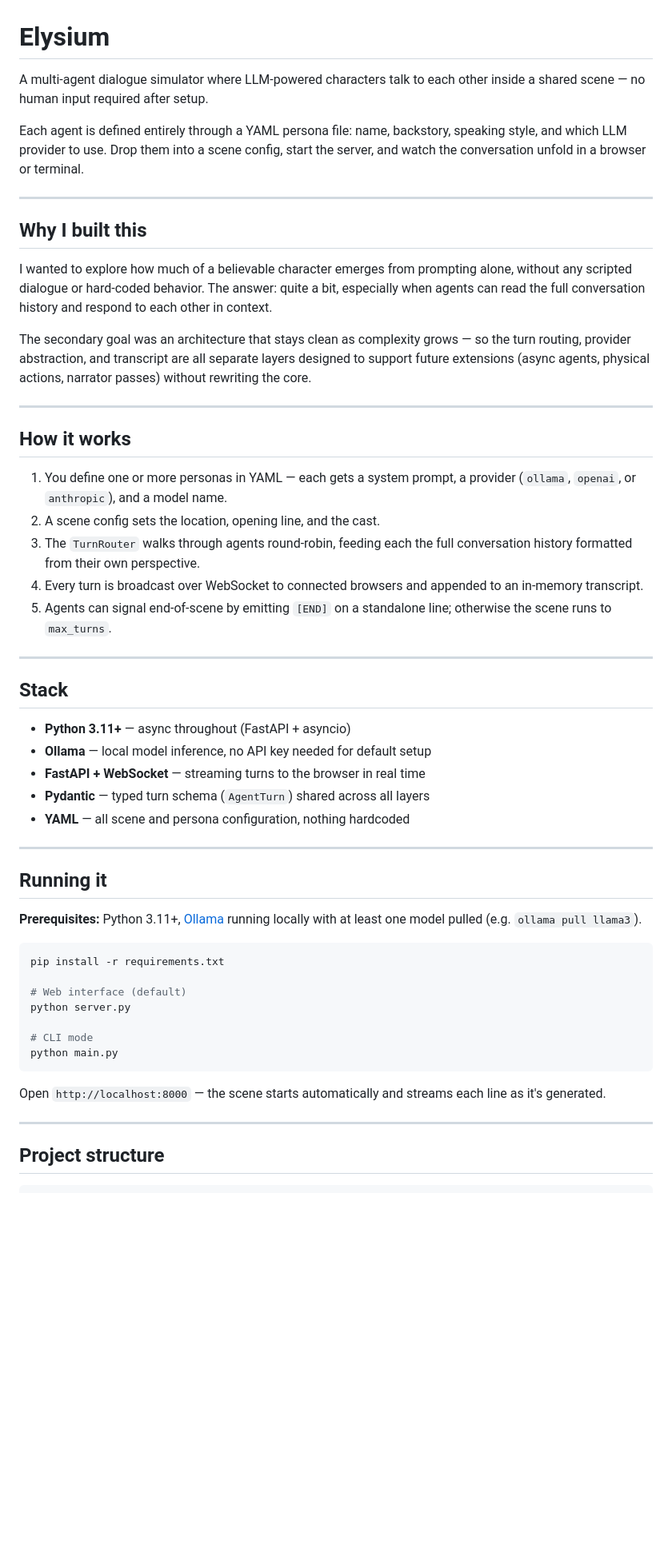
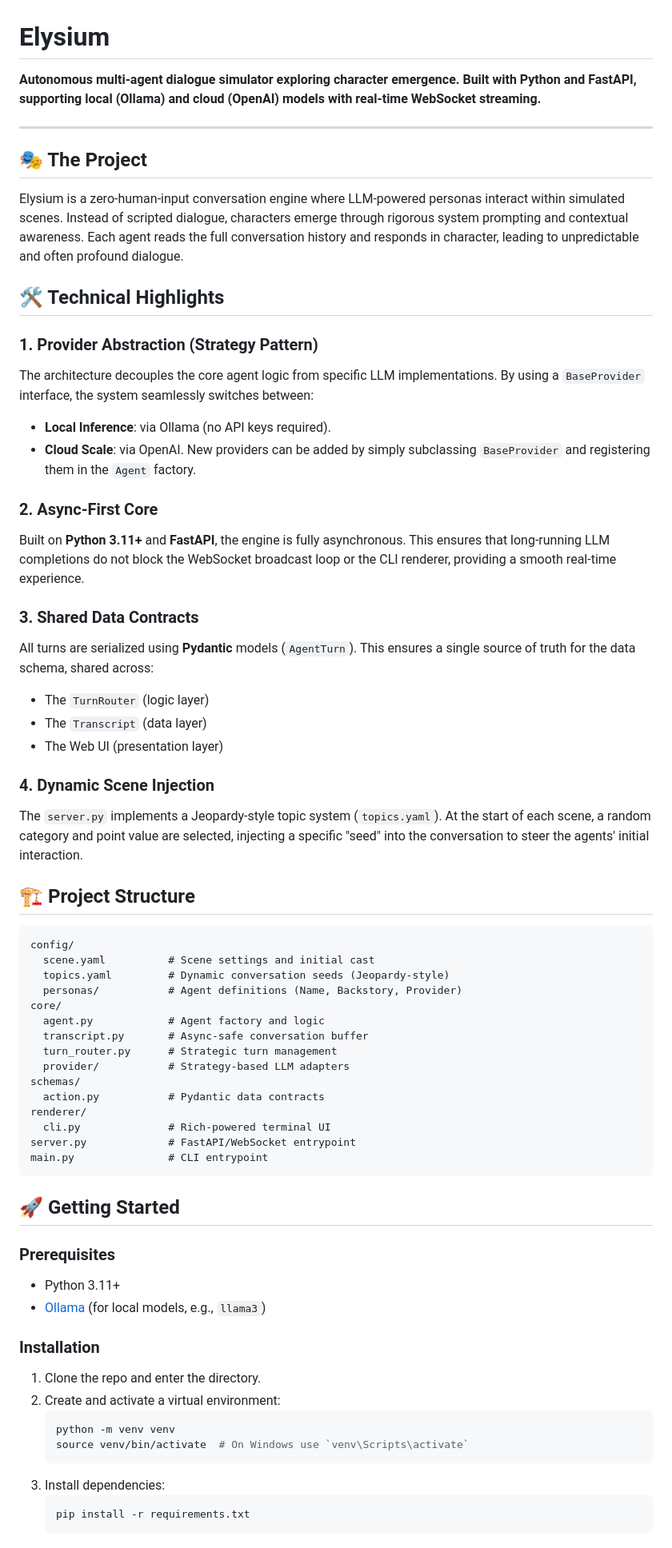
Before and after one commit to pavel-arkharov/elysium, a Markdown page: README.md, the part around one of its changes. Shown at 80% size. Rendered like a GitHub page; blank space fills up the shorter version.

Commit message:
doc: updated README

````diff
--- a/README.md
+++ b/README.md
@@ -1,56 +1,68 @@
 # Elysium
 
-A multi-agent dialogue simulator where LLM-powered characters talk to each other inside a shared scene — no human input required after setup.
-
-Each agent is defined entirely through a YAML persona file: name, backstory, speaking style, and which LLM provider to use. Drop them into a scene config, start the server, and watch the conversation unfold in a browser or terminal.
+**Autonomous multi-agent dialogue simulator exploring character emergence. Built with Python and FastAPI, supporting local (Ollama) and cloud (OpenAI) models with real-time WebSocket streaming.**
 
 ---
 
-## Why I built this
+## 🎭 The Project
 
-I wanted to explore how much of a believable character emerges from prompting alone, without any scripted dialogue or hard-coded behavior. The answer: quite a bit, especially when agents can read the full conversation history and respond to each other in context.
+Elysium is a zero-human-input conversation engine where LLM-powered personas interact within simulated scenes. Instead of scripted dialogue, characters emerge through rigorous system prompting and contextual awareness. Each agent reads the full conversation history and responds in character, leading to unpredictable and often profound dialogue.
 
-The secondary goal was an architecture that stays clean as complexity grows — so the turn routing, provider abstraction, and transcript are all separate layers designed to support future extensions (async agents, physical actions, narrator passes) without rewriting the core.
+## 🛠️ Technical Highlights
 
----
+### 1. Provider Abstraction (Strategy Pattern)
+The architecture decouples the core agent logic from specific LLM implementations. By using a `BaseProvider` interface, the system seamlessly switches between:
+- **Local Inference**: via Ollama (no API keys required).
+- **Cloud Scale**: via OpenAI.
+New providers can be added by simply subclassing `BaseProvider` and registering them in the `Agent` factory.
 
-## How it works
+### 2. Async-First Core
+Built on **Python 3.11+** and **FastAPI**, the engine is fully asynchronous. This ensures that long-running LLM completions do not block the WebSocket broadcast loop or the CLI renderer, providing a smooth real-time experience.
 
-1. You define one or more personas in YAML — each gets a system prompt, a provider (`ollama`, `openai`, or `anthropic`), and a model name.
-2. A scene config sets the location, opening line, and the cast.
-3. The `TurnRouter` walks through agents round-robin, feeding each the full conversation history formatted from their own perspective.
-4. Every turn is broadcast over WebSocket to connected browsers and appended to an in-memory transcript.
-5. Agents can signal end-of-scene by emitting `[END]` on a standalone line; otherwise the scene runs to `max_turns`.
+### 3. Shared Data Contracts
+All turns are serialized using **Pydantic** models (`AgentTurn`). This ensures a single source of truth for the data schema, shared across:
+- The `TurnRouter` (logic layer)
+- The `Transcript` (data layer)
+- The Web UI (presentation layer)
 
----
+### 4. Dynamic Scene Injection
+The `server.py` implements a Jeopardy-style topic system (`topics.yaml`). At the start of each scene, a random category and point value are selected, injecting a specific "seed" into the conversation to steer the agents' initial interaction.
 
-## Stack
+## 🏗️ Project Structure
 
-- **Python 3.11+** — async throughout (FastAPI + asyncio)
-- **Ollama** — local model inference, no API key needed for default setup
-- **FastAPI + WebSocket** — streaming turns to the browser in real time
-- **Pydantic** — typed turn schema (`AgentTurn`) shared across all layers
-- **YAML** — all scene and persona configuration, nothing hardcoded
-
----
-
-## Running it
-
-**Prerequisites:** Python 3.11+, [Ollama](https://ollama.com) running locally with at least one model pulled (e.g. `ollama pull llama3`).
-
-```bash
-pip install -r requirements.txt
-
-# Web interface (default)
-python server.py
-
-# CLI mode
-python main.py
+```text
+config/
+  scene.yaml          # Scene settings and initial cast
+  topics.yaml         # Dynamic conversation seeds (Jeopardy-style)
+  personas/           # Agent definitions (Name, Backstory, Provider)
+core/
+  agent.py            # Agent factory and logic
+  transcript.py       # Async-safe conversation buffer
+  turn_router.py      # Strategic turn management
+  provider/           # Strategy-based LLM adapters
+schemas/
+  action.py           # Pydantic data contracts
+renderer/
+  cli.py              # Rich-powered terminal UI
+server.py             # FastAPI/WebSocket entrypoint
+main.py               # CLI entrypoint
 ```
 
-Open `http://localhost:8000` — the scene starts automatically and streams each line as it's generated.
+## 🚀 Getting Started
 
----
+### Prerequisites
+- Python 3.11+
+- [Ollama](https://ollama.com) (for local models, e.g., `llama3`)
 
-## Project structure
+### Installation
+1. Clone the repo and enter the directory.
+2. Create and activate a virtual environment:
+   ```bash
+   python -m venv venv
+   source venv/bin/activate  # On Windows use `venv\Scripts\activate`
+   ```
+3. Install dependencies:
+   ```bash
+   pip install -r requirements.txt
+   ```
 
````
Also changed, not shown: other parts of README.md (+11 -21 lines).
